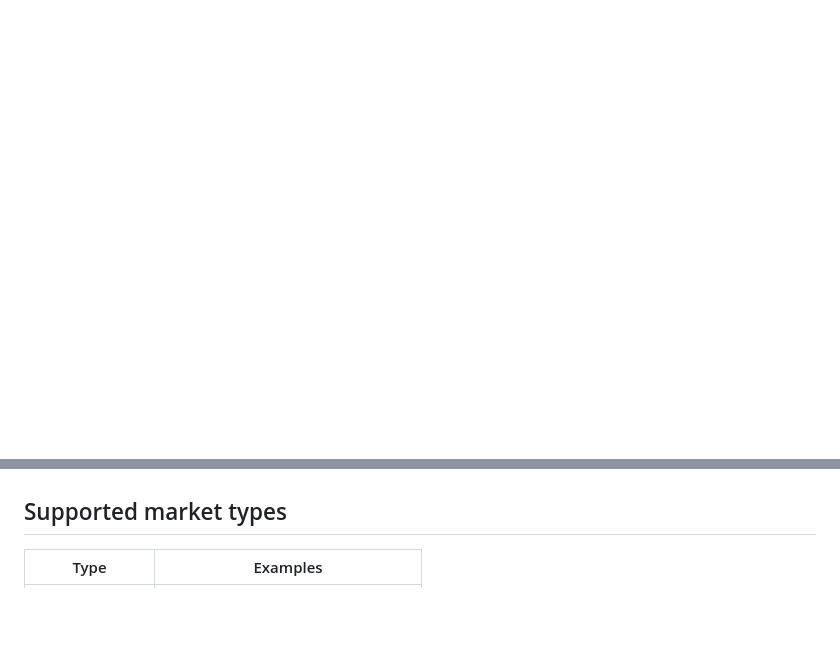
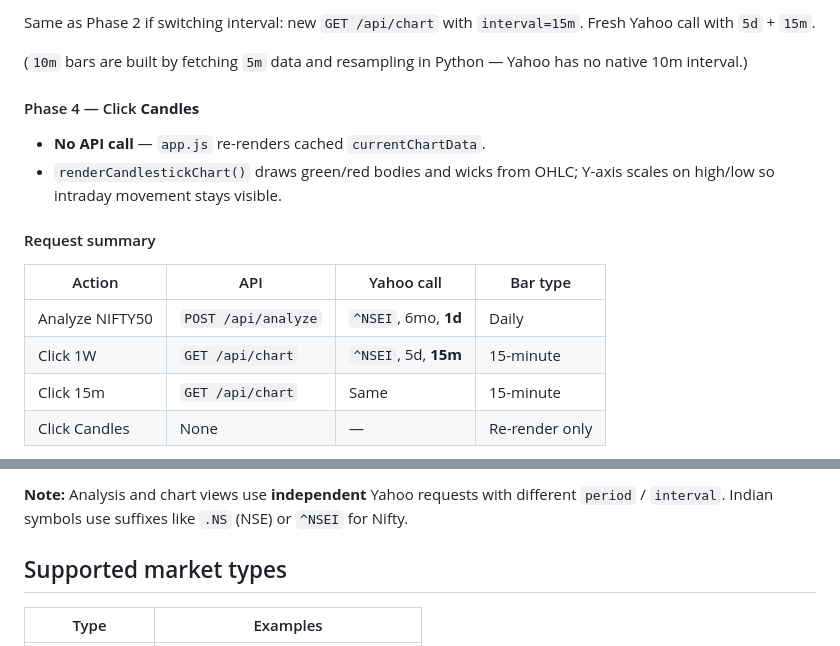
Before and after one commit to saksham0712/market-analyzer, a Markdown page: README.md, 2 parts joined by grey strips. GitHub-like rendering; blank space fills up the shorter version.

Commit message:
Document data fetching flow and Nifty50 chart walkthrough in README

```diff
--- a/README.md
+++ b/README.md
@@ -126,0 +193,18 @@ When configured, the report shows provider agreement % in Market Insight.
+Same as Phase 2 if switching interval: new `GET /api/chart` with `interval=15m`. Fresh Yahoo call with `5d` + `15m`.
+
+(`10m` bars are built by fetching `5m` data and resampling in Python — Yahoo has no native 10m interval.)
+
+#### Phase 4 — Click **Candles**
+
+- **No API call** — `app.js` re-renders cached `currentChartData`.
+- `renderCandlestickChart()` draws green/red bodies and wicks from OHLC; Y-axis scales on high/low so intraday movement stays visible.
+
+#### Request summary
+
+| Action | API | Yahoo call | Bar type |
+|--------|-----|------------|----------|
+| Analyze NIFTY50 | `POST /api/analyze` | `^NSEI`, 6mo, **1d** | Daily |
+| Click 1W | `GET /api/chart` | `^NSEI`, 5d, **15m** | 15-minute |
+| Click 15m | `GET /api/chart` | Same | 15-minute |
+| Click Candles | None | — | Re-render only |
+
@@ -127,3 +235,4 @@ When configured, the report shows provider agreement % in Market Insight.
+**Note:** Analysis and chart views use **independent** Yahoo requests with different `period` / `interval`. Indian symbols use suffixes like `.NS` (NSE) or `^NSEI` for Nifty.
 
 ## Supported market types
 
```
Also changed, not shown: other parts of README.md (+90 -0 lines).
